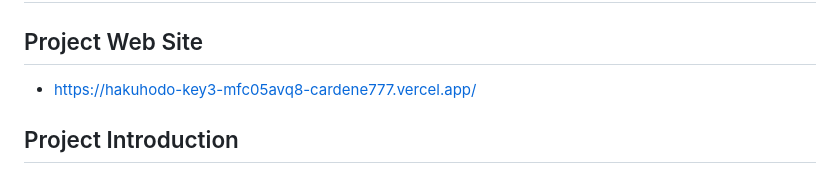
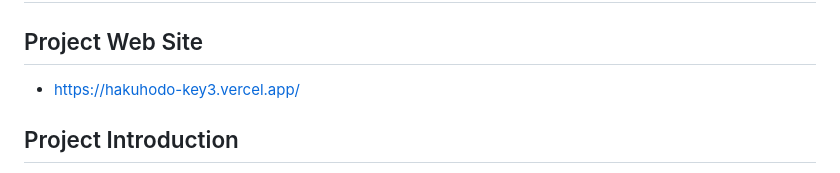
Before and after one commit to cardene777/hakuhodo_key3, a Markdown page: README.md, the part around the change. Drawn GitHub-style.

```diff
--- a/README.md
+++ b/README.md
@@ -2,7 +2,7 @@
 
 ## Project Web Site
 
-- https://hakuhodo-key3-mfc05avq8-cardene777.vercel.app/
+- https://hakuhodo-key3.vercel.app/
 
 ## Project Introduction
 
```
